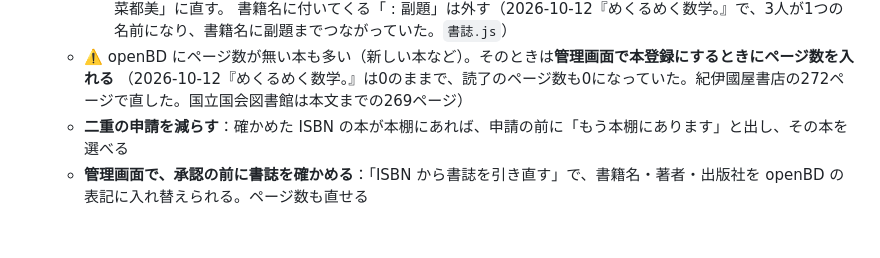
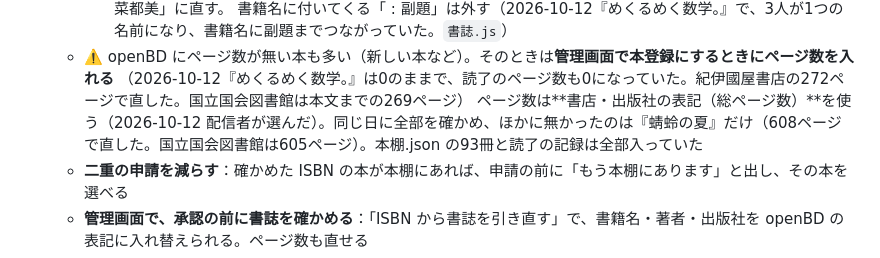
Before and after one commit to ucsd67001/Gemu_Dokusho, a Markdown page: README.md, the part around the change. Rendered like a GitHub page; blank space fills up the shorter version.

Commit message:
README：ページ数の無い本を確かめ、『蜻蛉の夏』を608ページに
Co-Authored-By: Claude Opus 5.5 <noreply@anthropic.com>

```diff
--- a/README.md
+++ b/README.md
@@ -309,6 +309,7 @@ firestore.rules / storage.rules / firestore.indexes.json
       書籍名に付いてくる「 : 副題」は外す（2026-10-12『めくるめく数学。』で、3人が1つの名前になり、書籍名に副題までつながっていた。`書誌.js`）
   - ⚠️ openBD にページ数が無い本も多い（新しい本など）。そのときは**管理画面で本登録にするときにページ数を入れる**
     （2026-10-12『めくるめく数学。』は0のままで、読了のページ数も0になっていた。紀伊國屋書店の272ページで直した。国立国会図書館は本文までの269ページ）
+    ページ数は**書店・出版社の表記（総ページ数）**を使う（2026-10-12 配信者が選んだ）。同じ日に全部を確かめ、ほかに無かったのは『蜻蛉の夏』だけ（608ページで直した。国立国会図書館は605ページ）。本棚.json の93冊と読了の記録は全部入っていた
   - **二重の申請を減らす**：確かめた ISBN の本が本棚にあれば、申請の前に「もう本棚にあります」と出し、その本を選べる
   - **管理画面で、承認の前に書誌を確かめる**：「ISBN から書誌を引き直す」で、書籍名・著者・出版社を openBD の表記に入れ替えられる。ページ数も直せる
   - 申請の日時を出し、古い申請から並べる（2026-10-03 配信者）
```
